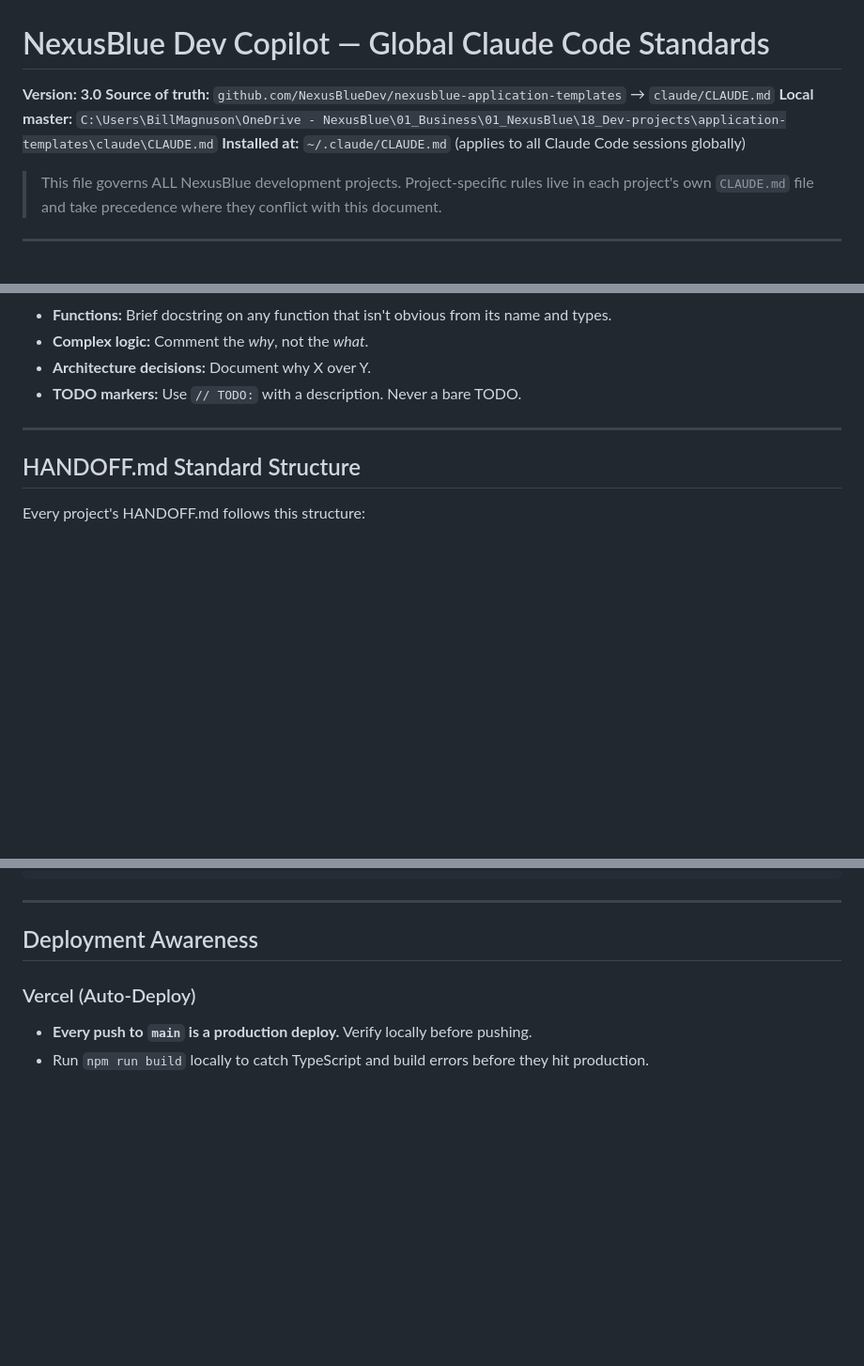
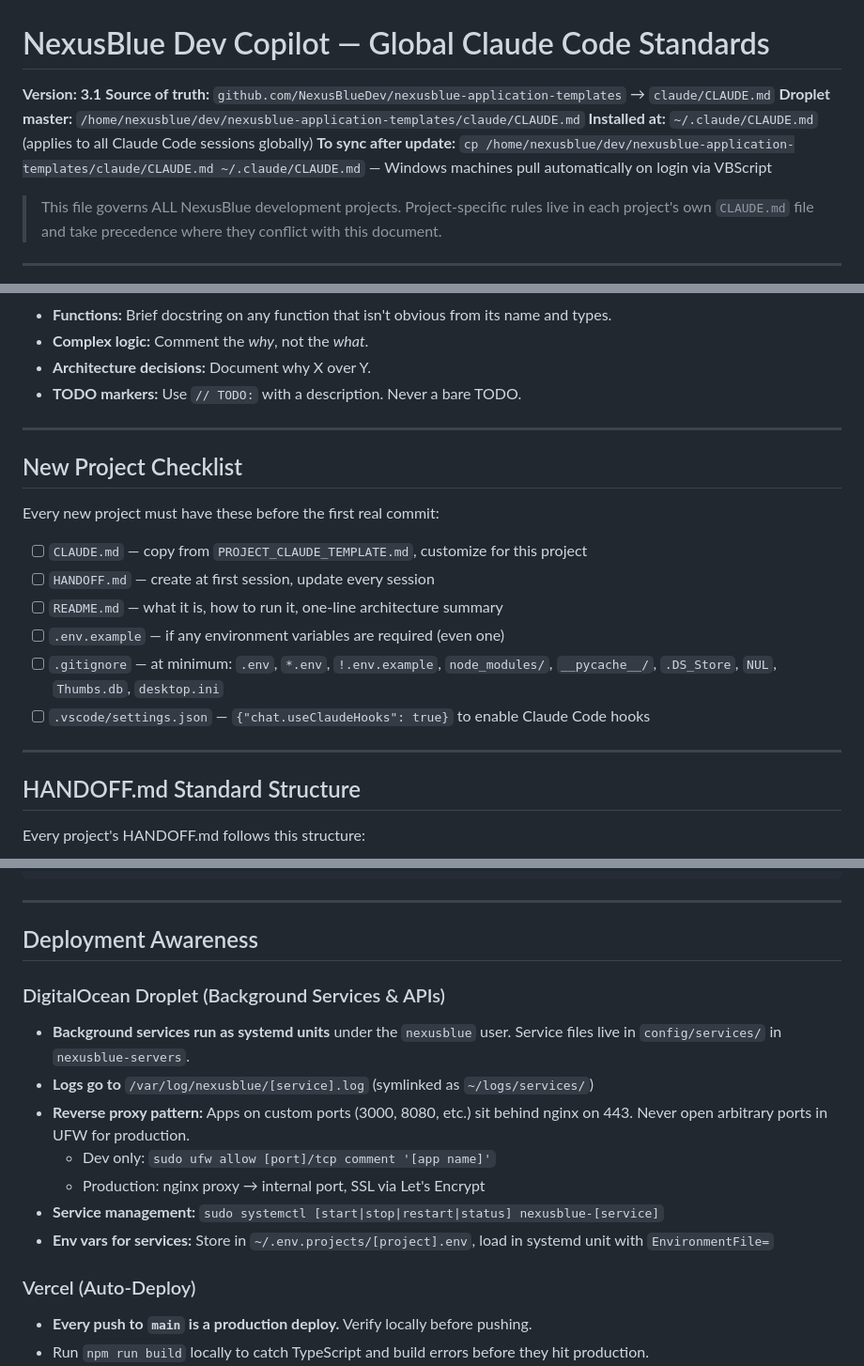
Before and after one commit to NexusBlueDev/nexusblue-application-templates, a Markdown page: claude/CLAUDE.md, 3 parts joined by grey strips. Shown at 94% size. Rendered like a GitHub page; blank space fills up the shorter version.

```diff
--- a/claude/CLAUDE.md
+++ b/claude/CLAUDE.md
@@ -1,9 +1,10 @@
 # NexusBlue Dev Copilot — Global Claude Code Standards
 
-**Version: 3.0**
+**Version: 3.1**
 **Source of truth:** `github.com/NexusBlueDev/nexusblue-application-templates` → `claude/CLAUDE.md`
-**Local master:** `C:\Users\BillMagnuson\OneDrive - NexusBlue\01_Business\01_NexusBlue\18_Dev-projects\application-templates\claude\CLAUDE.md`
+**Droplet master:** `/home/nexusblue/dev/nexusblue-application-templates/claude/CLAUDE.md`
 **Installed at:** `~/.claude/CLAUDE.md` (applies to all Claude Code sessions globally)
+**To sync after update:** `cp /home/nexusblue/dev/nexusblue-application-templates/claude/CLAUDE.md ~/.claude/CLAUDE.md` — Windows machines pull automatically on login via VBScript
 
 > This file governs ALL NexusBlue development projects. Project-specific rules live in each
 > project's own `CLAUDE.md` file and take precedence where they conflict with this document.
@@ -153,6 +154,19 @@ Documentation is written **as work happens**, not after.
 
 ---
 
+## New Project Checklist
+
+Every new project must have these before the first real commit:
+
+- [ ] `CLAUDE.md` — copy from `PROJECT_CLAUDE_TEMPLATE.md`, customize for this project
+- [ ] `HANDOFF.md` — create at first session, update every session
+- [ ] `README.md` — what it is, how to run it, one-line architecture summary
+- [ ] `.env.example` — if any environment variables are required (even one)
+- [ ] `.gitignore` — at minimum: `.env`, `*.env`, `!.env.example`, `node_modules/`, `__pycache__/`, `.DS_Store`, `NUL`, `Thumbs.db`, `desktop.ini`
+- [ ] `.vscode/settings.json` — `{"chat.useClaudeHooks": true}` to enable Claude Code hooks
+
+---
+
 ## HANDOFF.md Standard Structure
 
 Every project's HANDOFF.md follows this structure:
@@ -280,6 +300,15 @@ desktop.ini
 ---
 
 ## Deployment Awareness
+
+### DigitalOcean Droplet (Background Services & APIs)
+- **Background services run as systemd units** under the `nexusblue` user. Service files live in `config/services/` in `nexusblue-servers`.
+- **Logs go to** `/var/log/nexusblue/[service].log` (symlinked as `~/logs/services/`)
+- **Reverse proxy pattern:** Apps on custom ports (3000, 8080, etc.) sit behind nginx on 443. Never open arbitrary ports in UFW for production.
+  - Dev only: `sudo ufw allow [port]/tcp comment '[app name]'`
+  - Production: nginx proxy → internal port, SSL via Let's Encrypt
+- **Service management:** `sudo systemctl [start|stop|restart|status] nexusblue-[service]`
+- **Env vars for services:** Store in `~/.env.projects/[project].env`, load in systemd unit with `EnvironmentFile=`
 
 ### Vercel (Auto-Deploy)
 - **Every push to `main` is a production deploy.** Verify locally before pushing.
```
Also changed, not shown: other parts of claude/CLAUDE.md (+26 -19 lines).
